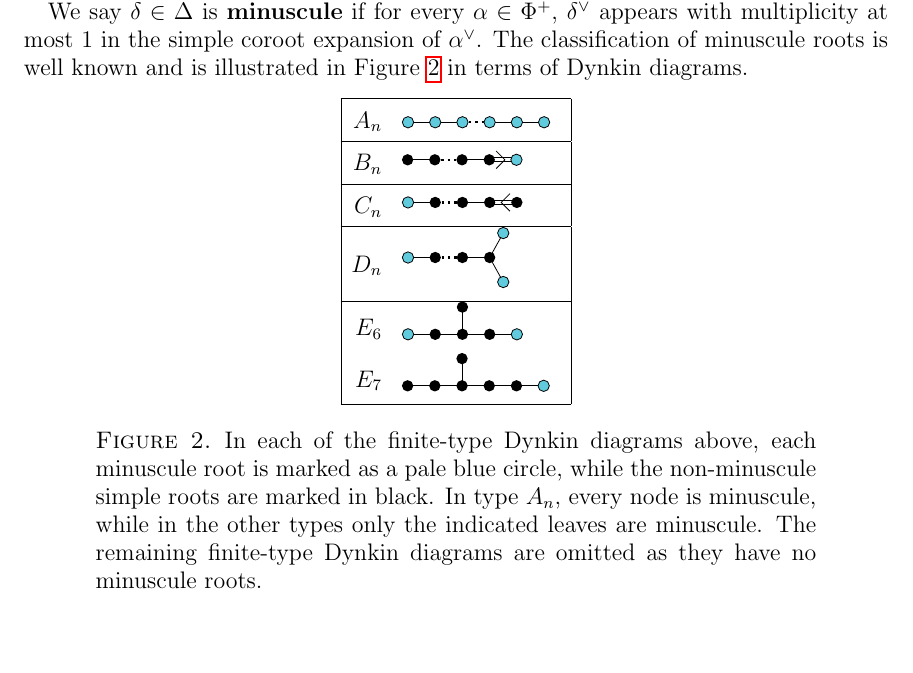
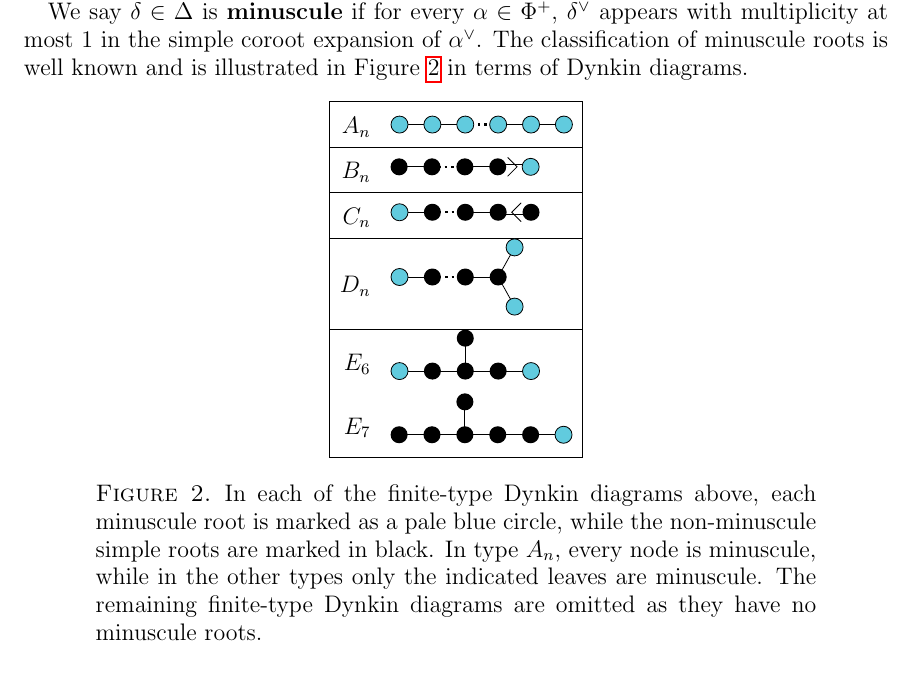
Before and after one commit to dogestoyevsky/ExceptionalPlanePartitions, a LaTeX paper (exceptionals3.tex): part of page 4 of 24, cut so that both start at the same text, the shorter picture padded with empty space. Compiled offline with pdfLaTeX.

Commit message:
Messing with Fig 2, vertical spacing still seems off

```diff
--- a/exceptionals3.tex
+++ b/exceptionals3.tex
@@ -27,14 +27,14 @@
 
 %%%%%%%%%%%%%%%%%%%%%%%%%%%%%
 % Dynkin things
-\newcommand{\dynkinradius}{.10cm}
-\newcommand{\dynkinstep}{.48cm}
-\newcommand{\dynkinblack}[2]{\fill (\dynkinstep*#1,\dynkinstep*#2) circle (\dynkinradius);}
+\newcommand{\dynkinradius}{.15cm}
+\newcommand{\dynkinstep}{.58cm}
+\newcommand{\dynkinnormal}[2]{\fill (\dynkinstep*#1,\dynkinstep*#2) circle (\dynkinradius);}
 %\newcommand{\dynkinXsize}{1.5}
-\newcommand{\dynkinwhite}[2]{\filldraw[fill=SkyBlue,draw=black] (\dynkinstep*#1,\dynkinstep*#2) circle (\dynkinradius);}
+\newcommand{\dynkinmin}[2]{\filldraw[fill=SkyBlue,draw=black] (\dynkinstep*#1,\dynkinstep*#2) circle (\dynkinradius);}
 \newcommand{\dynkinline}[4]{\draw[thin] (\dynkinstep*#1,\dynkinstep*#2) -- (\dynkinstep*#3,\dynkinstep*#4);}
 \newcommand{\dynkindots}[4]{\draw[dotted,very thick] (\dynkinstep*#1,\dynkinstep*#2) -- (\dynkinstep*#3,\dynkinstep*#4);}
-\newcommand{\dynkindoubleline}[4]{\draw[double,double distance between line centers=0.17em,postaction={decorate}] (\dynkinstep*#1,\dynkinstep*#2) -- (\dynkinstep*#3,\dynkinstep*#4);}
+\newcommand{\dynkindoubleline}[4]{\draw[double,double distance between line centers=0.19em,postaction={decorate}] (\dynkinstep*#1,\dynkinstep*#2) -- (\dynkinstep*#3,\dynkinstep*#4);}
 
 \newenvironment{dynkin}{\begin{tikzpicture}[decoration={markings,mark=at position 0.7 with {\arrow{>[scale=.7]}}}]}
 {\end{tikzpicture}}
@@ -284,15 +284,15 @@ D_n
   \begin{dynkin}
     \foreach \x in {2,...,4}
     {
-        \dynkinblack{\x}{0}
+        \dynkinnormal{\x}{0}
     }
         \dynkinline{3}{0}{4}{0}
     \dynkinline{4}{0}{4.5}{.9}
     \dynkinline{4}{0}{4.5}{-.9}
         \dynkinline{1}{0}{2}{0}
-    \dynkinwhite{4.5}{.9}
-    \dynkinwhite{4.5}{-.9}
-        \dynkinwhite{1}{0}
+    \dynkinmin{4.5}{.9}
+    \dynkinmin{4.5}{-.9}
+        \dynkinmin{1}{0}
     \dynkindots{2}{0}{3}{0}
   \end{dynkin}
 \\  \hline  E_6
@@ -300,29 +300,29 @@ D_n
   \begin{dynkin}
     \foreach \x in {2,...,4}
     {
-        \dynkinblack{\x}{0}
+        \dynkinnormal{\x}{0}
     }
         \dynkinline{1}{0}{5}{0}
     \dynkinline{3}{0}{3}{1}
-    \dynkinwhite{1}{0}
-    \dynkinwhite{5}{0}
-    \dynkinblack{3}{1}
+    \dynkinmin{1}{0}
+    \dynkinmin{5}{0}
+    \dynkinnormal{3}{1}
   \end{dynkin}
 \\    E_7
 &
   \begin{dynkin}
     \foreach \x in {1,...,5}
     {
-        \dynkinblack{\x}{0}
+        \dynkinnormal{\x}{0}
     }
         \dynkinline{1}{0}{6}{0}
     \dynkinline{3}{0}{3}{1}
-    \dynkinwhite{6}{0}
-    \dynkinblack{3}{1}
+    \dynkinmin{6}{0}
+    \dynkinnormal{3}{1}
   \end{dynkin} \\
   \hline
 \end{tabular}
-\caption{In each of the finite-type Dynkin diagrams above, each minuscule root is marked as a pale blue circle, while the non-minuscule simple roots are marked in black. In type $A_n$, every node is minuscule, while in the other types only the indicated leaves are minuscule. The remaining finite-type Dynkin diagrams are omitted as they have no minuscule roots.}\label{fig:minuscule}
+ \caption{In each of the finite-type Dynkin diagrams above, each minuscule root is marked as a pale blue circle, while the non-minuscule simple roots are marked in black. In type $A_n$, every node is minuscule, while in the other types only the indicated leaves are minuscule. The remaining finite-type Dynkin diagrams are omitted as they have no minuscule roots.}\label{fig:minuscule}
 \end{figure}
 
 For each minuscule simple root $\delta$, there is an associated {\bf minuscule poset} $P_\delta$ obtained as the subposet of $\Phi^+$ induced on those positive roots $\alpha$ where $\delta$ appears with nonzero coefficient in the simple root expansion of $\alpha$.
```
Also changed, not shown: exceptionals3.pdf, exceptionals3.tex (14 more changed lines), 5 other files.
